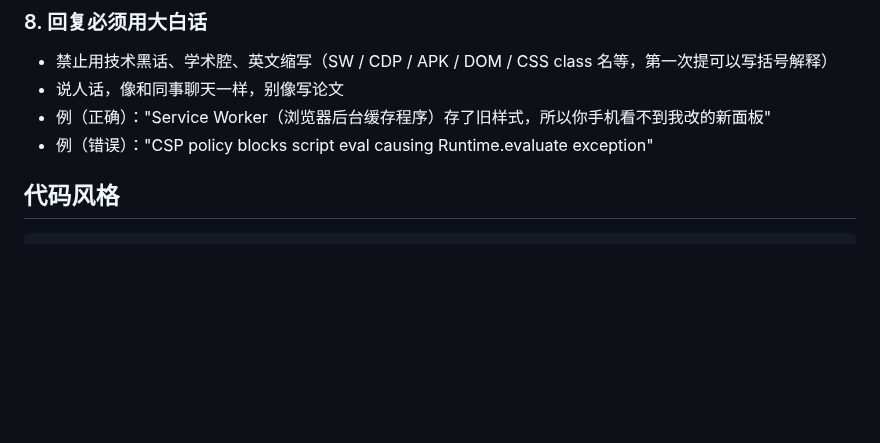
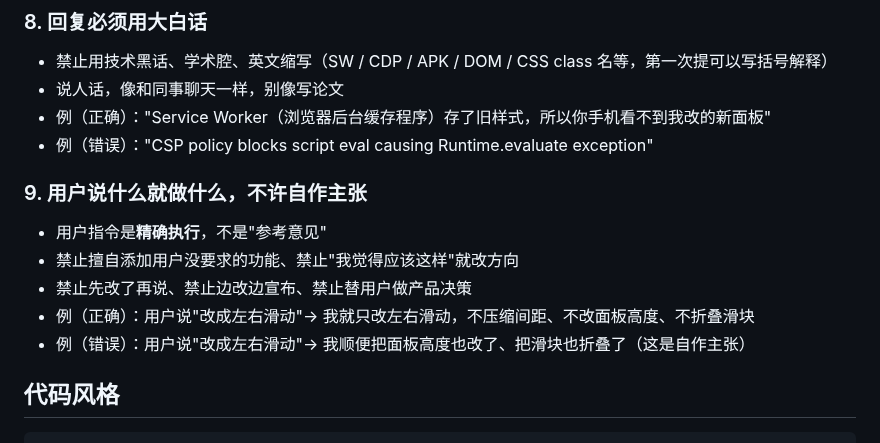
Before and after one commit to stvode-cyber/lvjiaoxi-viewer, a Markdown page: AGENTS.md, the part around the change. GitHub-like rendering; blank space fills up the shorter version.

Commit message:
docs: 新增 §9 用户说啥就做啥，不许自作主张

```diff
--- a/AGENTS.md
+++ b/AGENTS.md
@@ -59,6 +59,13 @@ sw.js 缓存            → CACHE 常量（改 app.js 必须升）
 - 说人话，像和同事聊天一样，别像写论文
 - 例（正确）："Service Worker（浏览器后台缓存程序）存了旧样式，所以你手机看不到我改的新面板"
 - 例（错误）："CSP policy blocks script eval causing Runtime.evaluate exception"
+
+### 9. 用户说什么就做什么，不许自作主张
+- 用户指令是**精确执行**，不是"参考意见"
+- 禁止擅自添加用户没要求的功能、禁止"我觉得应该这样"就改方向
+- 禁止先改了再说、禁止边改边宣布、禁止替用户做产品决策
+- 例（正确）：用户说"改成左右滑动"→ 我就只改左右滑动，不压缩间距、不改面板高度、不折叠滑块
+- 例（错误）：用户说"改成左右滑动"→ 我顺便把面板高度也改了、把滑块也折叠了（这是自作主张）
 
 ## 代码风格
 
```
